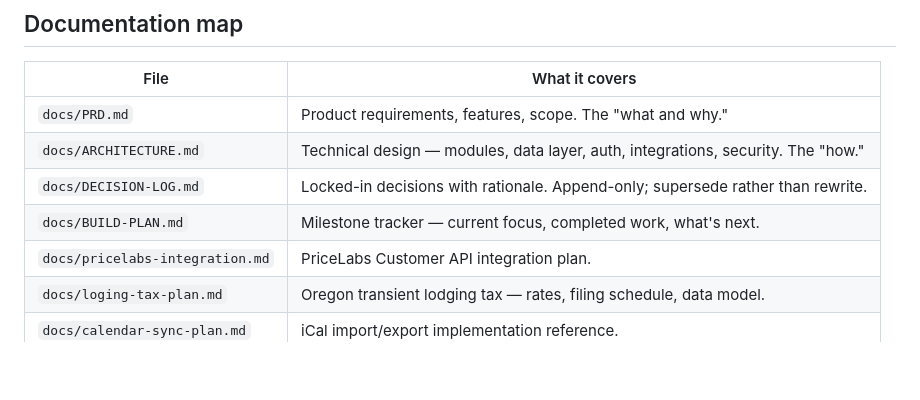
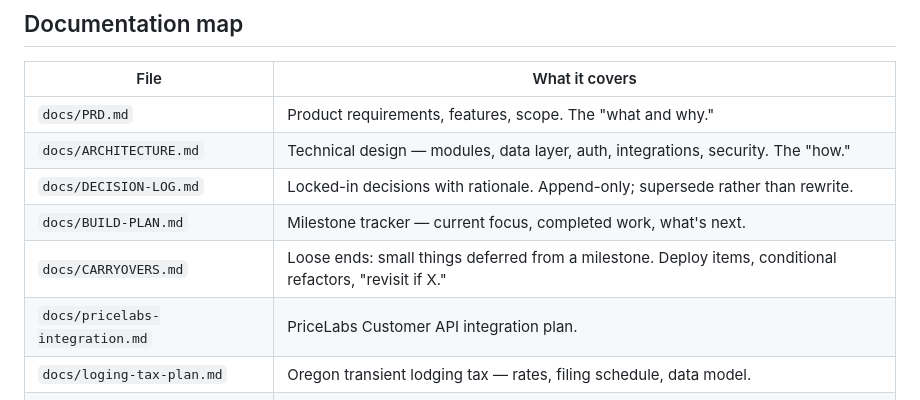
Before and after one commit to travism/owls-nest, a Markdown page: README.md, the part around the change. GitHub-like rendering; blank space fills up the shorter version.

```diff
--- a/README.md
+++ b/README.md
@@ -215,6 +215,7 @@ Production uses Docker Compose for `api` / `web` / `admin` / `build-worker` / `r
 | `docs/ARCHITECTURE.md` | Technical design — modules, data layer, auth, integrations, security. The "how." |
 | `docs/DECISION-LOG.md` | Locked-in decisions with rationale. Append-only; supersede rather than rewrite. |
 | `docs/BUILD-PLAN.md` | Milestone tracker — current focus, completed work, what's next. |
+| `docs/CARRYOVERS.md` | Loose ends: small things deferred from a milestone. Deploy items, conditional refactors, "revisit if X." |
 | `docs/pricelabs-integration.md` | PriceLabs Customer API integration plan. |
 | `docs/loging-tax-plan.md` | Oregon transient lodging tax — rates, filing schedule, data model. |
 | `docs/calendar-sync-plan.md` | iCal import/export implementation reference. |
```
Also changed, not shown: docs/BUILD-PLAN.md (+8 -6 lines), docs/CARRYOVERS.md (added, +136 -0 lines).
